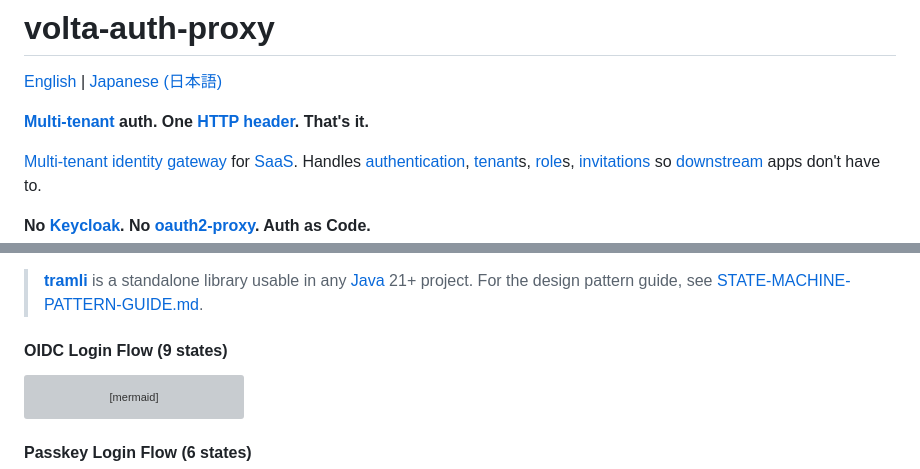
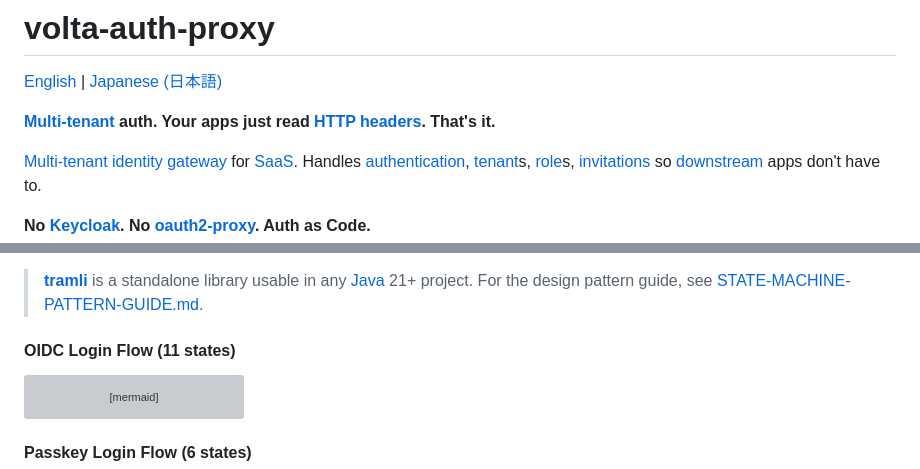
Before and after one commit to opaopa6969/volta-auth-proxy, a Markdown page: README.md, 2 parts joined by grey strips. Drawn GitHub-style; grey boxes are pictures that could not be loaded.

````diff
--- a/README.md
+++ b/README.md
@@ -2,7 +2,7 @@
 
 [English](README.md) | [Japanese (日本語)](README.ja.md)
 
-**[Multi-tenant](docs/glossary/multi-tenant.md) auth. One [HTTP header](docs/glossary/header.md). That's it.**
+**[Multi-tenant](docs/glossary/multi-tenant.md) auth. Your apps just read [HTTP headers](docs/glossary/header.md). That's it.**
 
 [Multi-tenant](docs/glossary/multi-tenant.md) [identity gateway](docs/glossary/identity-gateway.md) for [SaaS](docs/glossary/saas.md).
 Handles [authentication](docs/glossary/authentication-vs-authorization.md), [tenant](docs/glossary/tenant.md)s, [role](docs/glossary/role.md)s, [invitations](docs/glossary/invitation-flow.md) so [downstream](docs/glossary/downstream-app.md) apps don't have to.
@@ -145,7 +145,7 @@ All flows are handled by a unified **AUTH-010 `AuthFlowHandler`** — a single e
 > **[tramli](https://github.com/opaopa6969/tramli)** is a standalone library usable in any [Java](docs/glossary/java.md) 21+ project.
 > For the design pattern guide, see [STATE-MACHINE-PATTERN-GUIDE.md](docs/STATE-MACHINE-PATTERN-GUIDE.md).
 
-#### OIDC Login Flow (9 states)
+#### OIDC Login Flow (11 states)
 
 ```mermaid
 stateDiagram-v2
````
Also changed, not shown: other parts of README.md (+2 -2 lines), README.ja.md (+4 -4 lines), docs/architecture.md (+1 -1 lines).
